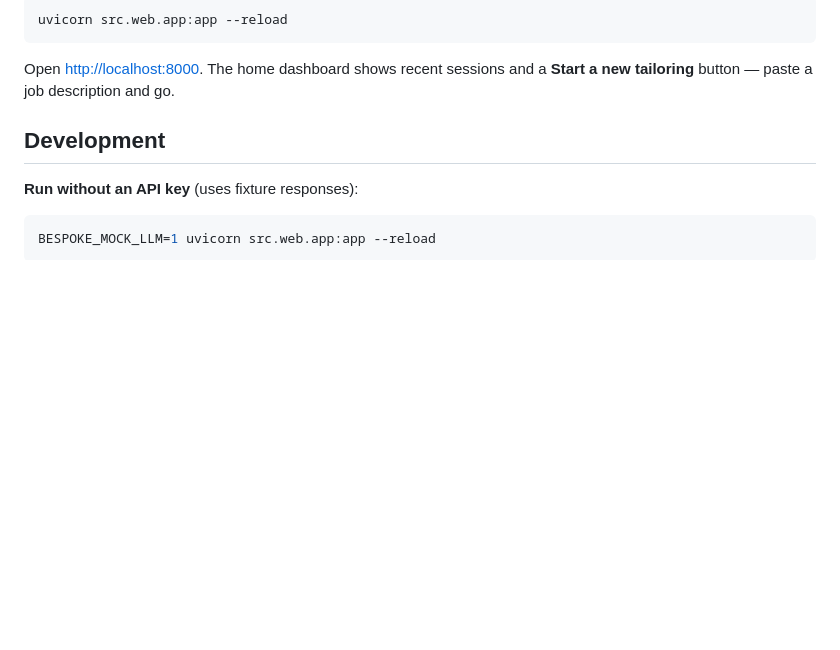
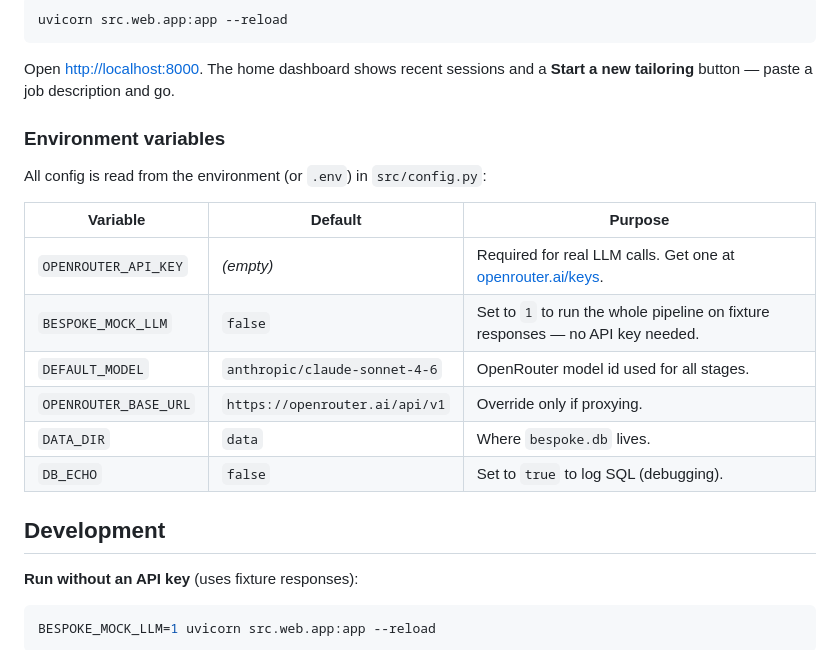
Before and after one commit to nilomadison/bespoke, a Markdown page: README.md, the part around one of its changes. Drawn GitHub-style; blank space fills up the shorter version.

````diff
--- a/README.md
+++ b/README.md
@@ -46,6 +61,19 @@ uvicorn src.web.app:app --reload
 ```
 
 Open [http://localhost:8000](http://localhost:8000). The home dashboard shows recent sessions and a **Start a new tailoring** button — paste a job description and go.
+
+### Environment variables
+
+All config is read from the environment (or `.env`) in `src/config.py`:
+
+| Variable | Default | Purpose |
+|---|---|---|
+| `OPENROUTER_API_KEY` | _(empty)_ | Required for real LLM calls. Get one at [openrouter.ai/keys](https://openrouter.ai/keys). |
+| `BESPOKE_MOCK_LLM` | `false` | Set to `1` to run the whole pipeline on fixture responses — no API key needed. |
+| `DEFAULT_MODEL` | `anthropic/claude-sonnet-4-6` | OpenRouter model id used for all stages. |
+| `OPENROUTER_BASE_URL` | `https://openrouter.ai/api/v1` | Override only if proxying. |
+| `DATA_DIR` | `data` | Where `bespoke.db` lives. |
+| `DB_ECHO` | `false` | Set to `true` to log SQL (debugging). |
 
 ## Development
 
````
Also changed, not shown: other parts of README.md (+23 -3 lines), docs/screenshots/cover-letter.png (added), docs/screenshots/plan-review.png (added), docs/screenshots/result.png (added), 3 other files.
